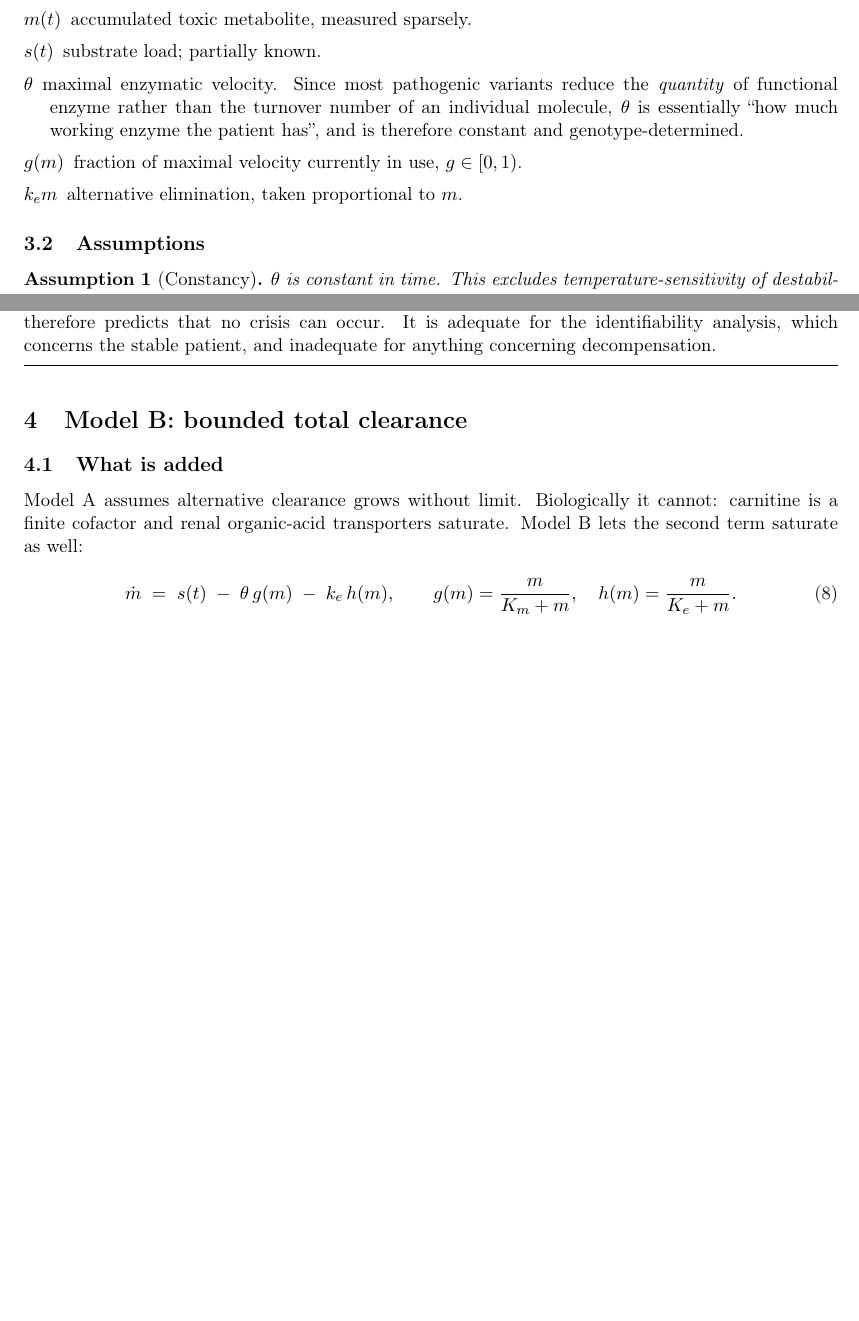
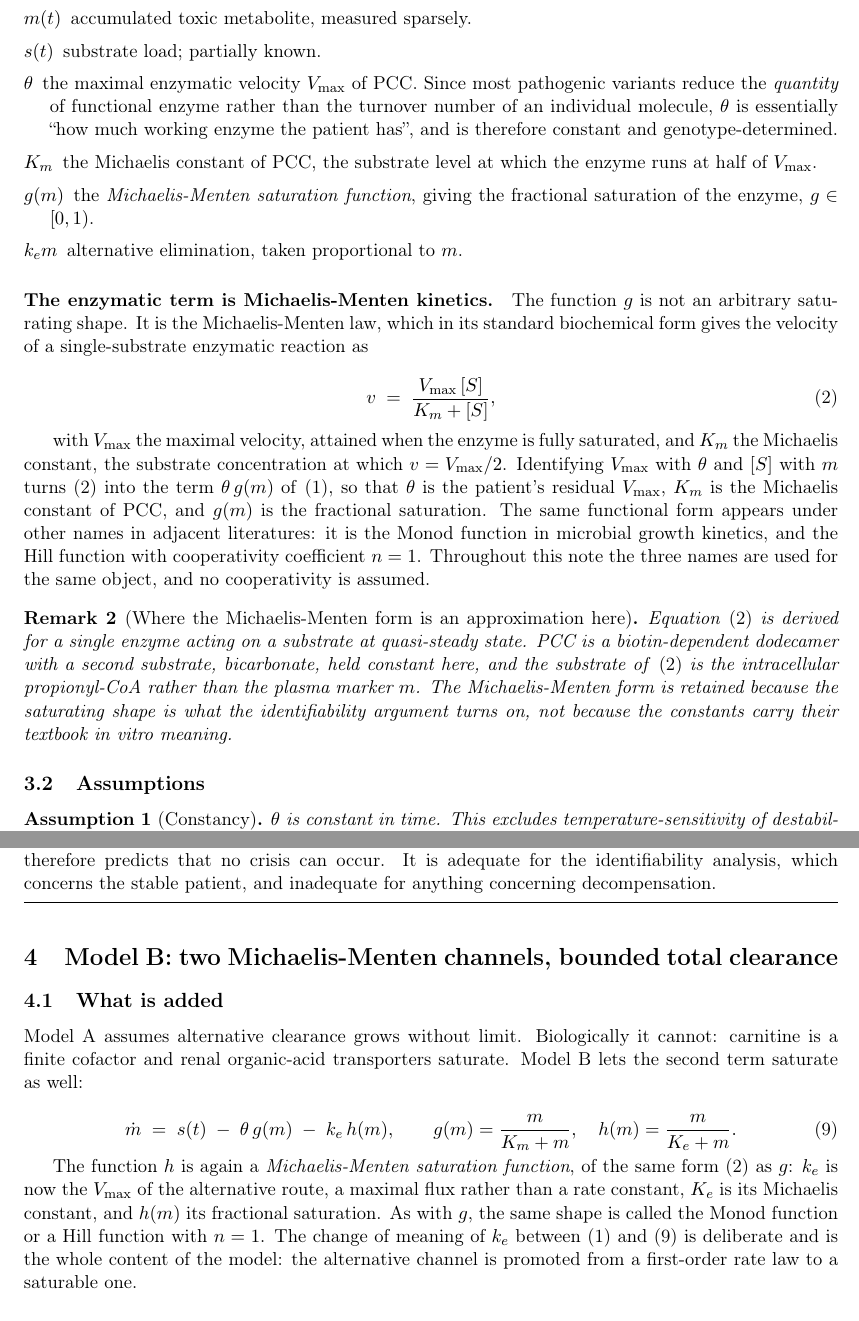
Before and after one commit to guidoputignano/pa-mrna-identifiability, a LaTeX paper (paper/main.tex, which reads paper/sections/03_model_A.tex, paper/sections/04_model_B.tex): two parts of pages 5 and 6 of 15 before the commit and two parts of pages 5 and 7 of 16 after it, joined at a grey line, cut so that both start at the same text, the shorter picture padded with empty space. Compiled offline with pdfLaTeX.

Commit message:
Name the Michaelis-Menten saturation function explicitly
g(m) = m/(Km+m) was used throughout without ever being called by its name.
It is the Michaelis-Menten law. The dictionary is now stated once and used
consistently:

  theta -> V_max, the maximal enzymatic velocity of PCC
  Km    -> the Michaelis constant
  g(m)  -> the fractional saturation

The standard biochemical form v = V_max*[S]/(Km + [S]) is given at the first
occurrence in section 3, together with the note that the same functional form
is called the Monod function in microbial kinetics and the Hill function with
cooperativity coefficient n = 1. A remark states where the form is an
approximation here: PCC is a dodecamer with a second substrate, and the
substrate of the law is intracellular propionyl-CoA rather than the plasma
marker m.

h(m) in Model B is given the same treatment, which also makes explicit that
k_e changes meaning between A and B: a rate constant in A, the V_max of the
alternative route in B.

Co-Authored-By: Claude Opus 5 <noreply@anthropic.com>
Claude-Session: https://claude.ai/code/session_01W8RBeSAi1PgSUwVxTn8f2V

```diff
--- a/paper/sections/03_model_A.tex
+++ b/paper/sections/03_model_A.tex
@@ -12,13 +12,44 @@
 \begin{description}[leftmargin=1.4em, itemsep=1pt]
 \item[$m(t)$] accumulated toxic metabolite, measured sparsely.
 \item[$s(t)$] substrate load; partially known.
-\item[$\theta$] maximal enzymatic velocity. Since most pathogenic variants reduce the
-\emph{quantity} of functional enzyme rather than the turnover number of an individual
-molecule, $\theta$ is essentially ``how much working enzyme the patient has'', and is
-therefore constant and genotype-determined.
-\item[$g(m)$] fraction of maximal velocity currently in use, $g \in [0,1)$.
+\item[$\theta$] the maximal enzymatic velocity $V_{\max}$ of PCC. Since most pathogenic
+variants reduce the \emph{quantity} of functional enzyme rather than the turnover number of
+an individual molecule, $\theta$ is essentially ``how much working enzyme the patient has'',
+and is therefore constant and genotype-determined.
+\item[$K_m$] the Michaelis constant of PCC, the substrate level at which the enzyme runs at
+half of $V_{\max}$.
+\item[$g(m)$] the \emph{Michaelis-Menten saturation function}, giving the fractional
+saturation of the enzyme, $g \in [0,1)$.
 \item[$k_e m$] alternative elimination, taken proportional to $m$.
 \end{description}
+
+\paragraph{The enzymatic term is Michaelis-Menten kinetics.} The function $g$ is not an
+arbitrary saturating shape. It is the Michaelis-Menten law, which in its standard
+biochemical form gives the velocity of a single-substrate enzymatic reaction as
+
+\begin{equation}
+v \;=\; \frac{V_{\max}\,[S]}{K_m + [S]},
+\label{eq:mm}
+\end{equation}
+
+with $V_{\max}$ the maximal velocity, attained when the enzyme is fully saturated, and
+$K_m$ the Michaelis constant, the substrate concentration at which $v = V_{\max}/2$.
+Identifying $V_{\max}$ with $\theta$ and $[S]$ with $m$ turns \eqref{eq:mm} into the term
+$\theta\, g(m)$ of \eqref{eq:A}, so that $\theta$ is the patient's residual $V_{\max}$,
+$K_m$ is the Michaelis constant of PCC, and $g(m)$ is the fractional saturation. The same
+functional form appears under other names in adjacent literatures: it is the Monod function
+in microbial growth kinetics, and the Hill function with cooperativity coefficient $n = 1$.
+Throughout this note the three names are used for the same object, and no cooperativity is
+assumed.
+
+\begin{remark}[Where the Michaelis-Menten form is an approximation here]
+Equation \eqref{eq:mm} is derived for a single enzyme acting on a substrate at
+quasi-steady state. PCC is a biotin-dependent dodecamer with a second substrate,
+bicarbonate, held constant here, and the substrate of \eqref{eq:mm} is the intracellular
+propionyl-CoA rather than the plasma marker $m$. The Michaelis-Menten form is retained
+because the saturating shape is what the identifiability argument turns on, not because
+the constants carry their textbook in vitro meaning.
+\end{remark}
 
 \subsection{Assumptions}
 
--- a/paper/sections/04_model_B.tex
+++ b/paper/sections/04_model_B.tex
@@ -1,4 +1,4 @@
-\section{Model B: bounded total clearance}
+\section{Model B: two Michaelis-Menten channels, bounded total clearance}
 %==========================================================================
 
 \subsection{What is added}
@@ -13,3 +13,10 @@ the second term saturate as well:
 \label{eq:B}
 \end{equation}
 
+The function $h$ is again a \emph{Michaelis-Menten saturation function}, of the same form
+\eqref{eq:mm} as $g$: $k_e$ is now the $V_{\max}$ of the alternative route, a maximal flux
+rather than a rate constant, $K_e$ is its Michaelis constant, and $h(m)$ its fractional
+saturation. As with $g$, the same shape is called the Monod function or a Hill function
+with $n = 1$. The change of meaning of $k_e$ between \eqref{eq:A} and \eqref{eq:B} is
+deliberate and is the whole content of the model: the alternative channel is promoted from
+a first-order rate law to a saturable one.
```
Also changed, not shown: paper/note_structural_identifiability.tex (+5 -1 lines), paper/sections/02_system.tex (+7 -5 lines), paper/sections/05_model_C.tex (+4 -1 lines), README.md, paper/main.pdf, results/figures/fig_A1_channels.pdf, results/figures/fig_A1_channels.png, results/figures/fig_A2_conditioning.pdf, results/figures/fig_A2_conditioning.png, results/figures/fig_A3_indistinguishable.pdf, results/figures/fig_A3_indistinguishable.png, results/figures/fig_A4_population.pdf, results/figures/fig_A4_population.png, results/figures/fig_A5_load_error.pdf, 19 more files, 1 other file.
